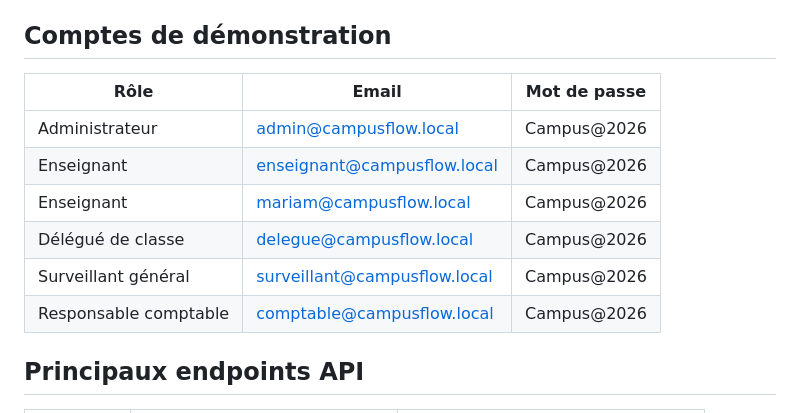
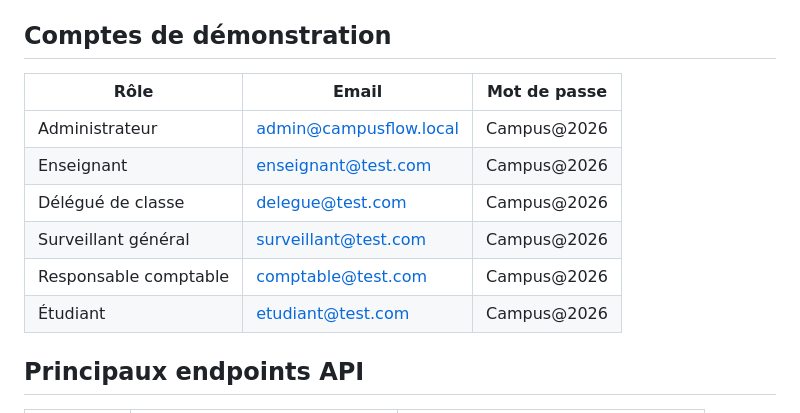
Before and after one commit to uriellekabore927-code/Eduschoolpro, a Markdown page: README.md, the part around the change. Rendered like a GitHub page.

Commit message:
Update README: vrais identifiants des comptes démo

```diff
--- a/README.md
+++ b/README.md
@@ -63,14 +63,14 @@ php -S localhost:8000
 
 ## Comptes de démonstration
 
-| Rôle                  | Email                            | Mot de passe  |
-|-----------------------|----------------------------------|---------------|
-| Administrateur        | admin@campusflow.local           | Campus@2026   |
-| Enseignant            | enseignant@campusflow.local      | Campus@2026   |
-| Enseignant            | mariam@campusflow.local          | Campus@2026   |
-| Délégué de classe     | delegue@campusflow.local         | Campus@2026   |
-| Surveillant général   | surveillant@campusflow.local     | Campus@2026   |
-| Responsable comptable | comptable@campusflow.local       | Campus@2026   |
+| Rôle                  | Email                    | Mot de passe  |
+|-----------------------|--------------------------|---------------|
+| Administrateur        | admin@campusflow.local   | Campus@2026   |
+| Enseignant            | enseignant@test.com      | Campus@2026   |
+| Délégué de classe     | delegue@test.com         | Campus@2026   |
+| Surveillant général   | surveillant@test.com     | Campus@2026   |
+| Responsable comptable | comptable@test.com       | Campus@2026   |
+| Étudiant              | etudiant@test.com        | Campus@2026   |
 
 ## Principaux endpoints API
 
```
